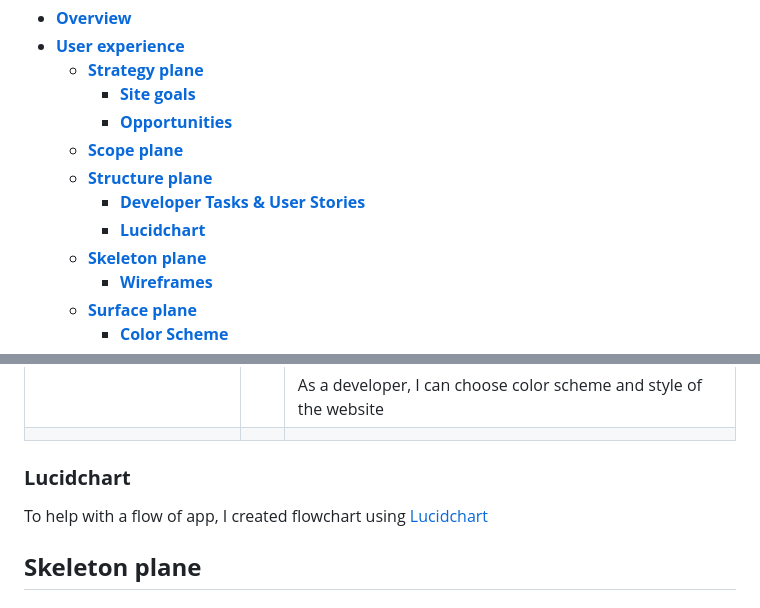
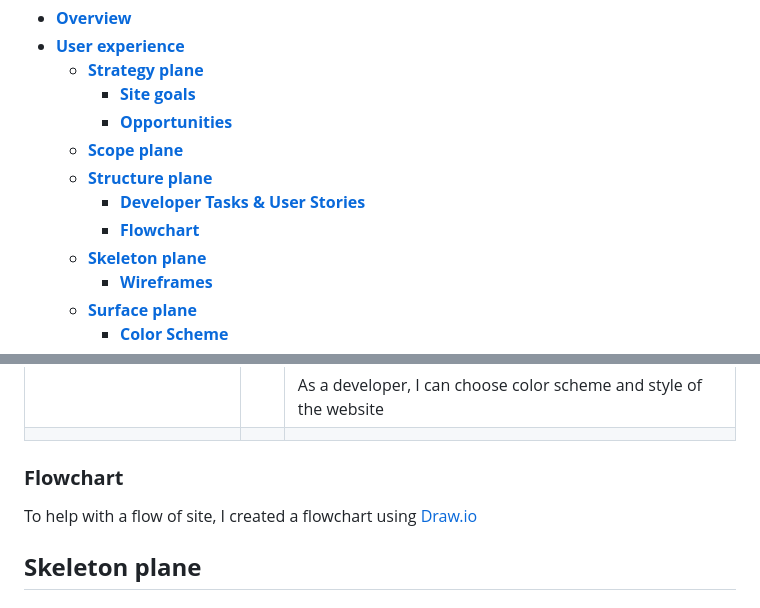
Before and after one commit to violaberg/wine-o-clock, a Markdown page: README.md, 2 parts joined by grey strips. Rendered like a GitHub page.

Commit message:
Add flowchart

```diff
--- a/README.md
+++ b/README.md
@@ -18,7 +18,7 @@ Deployed project can be found here: [Wine O'Clock]()
     + [**Scope plane**](#scope-plane)
     + [**Structure plane**](#structure-plane)
         - [**Developer Tasks & User Stories**](#developer-tasks--user-stories)
-        - [**Lucidchart**](#lucidchart)
+        - [**Flowchart**](#flowchart)
     + [**Skeleton plane**](#skeleton-plane)
         - [**Wireframes**](#wireframes)
     + [**Surface plane**](#surface-plane)
@@ -157,9 +157,9 @@ Due to a incredible amount of new knowledge and deadline for this project as for
 |                           |  | As a developer, I can choose color scheme and style of the website|
 |                           |  ||
 
-### **Lucidchart**
+### **Flowchart**
 
-To help with a flow of app, I created flowchart using [Lucidchart](https://www.lucidchart.com/)
+To help with a flow of site, I created a flowchart using [Draw.io](https://www.drawio.com/)
 
 ## **Skeleton plane**
 
```
Also changed, not shown: docs/flowchart/flowchart.drawio.png (added), docs/flowchart/wine-o-clock.drawio.png (deleted).
